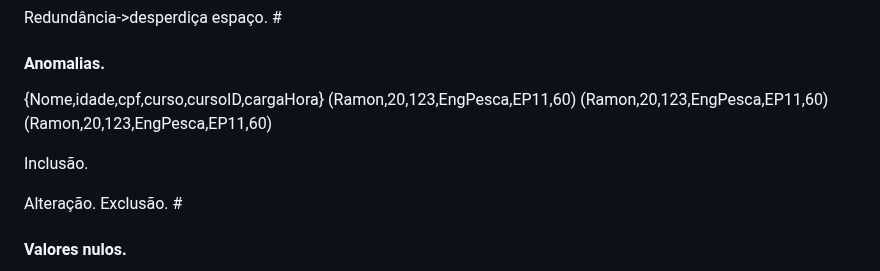
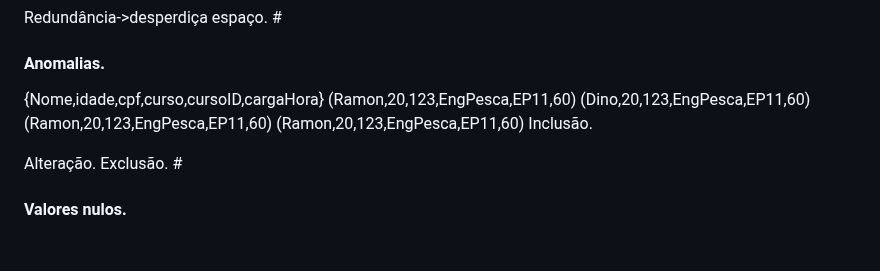
Before and after one commit to rafaeljosebraga/Git-Obsidian-Sync, a Markdown page: BDzada/Modelo Relacional.md, the part around the change. Rendered like a GitHub page; blank space fills up the shorter version.

Commit message:
vault backup: 2024-07-23 19:13:32

```diff
--- a/BDzada/Modelo Relacional.md
+++ b/BDzada/Modelo Relacional.md
@@ -138,9 +138,9 @@ Redundância->desperdiça espaço.
 #<h4>Anomalias.</h4>
 {Nome,idade,cpf,curso,cursoID,cargaHora}
 (Ramon,20,123,EngPesca,EP11,60)
+(Dino,20,123,EngPesca,EP11,60)
 (Ramon,20,123,EngPesca,EP11,60)
 (Ramon,20,123,EngPesca,EP11,60)
-
 Inclusão.
 
 Alteração.
```
